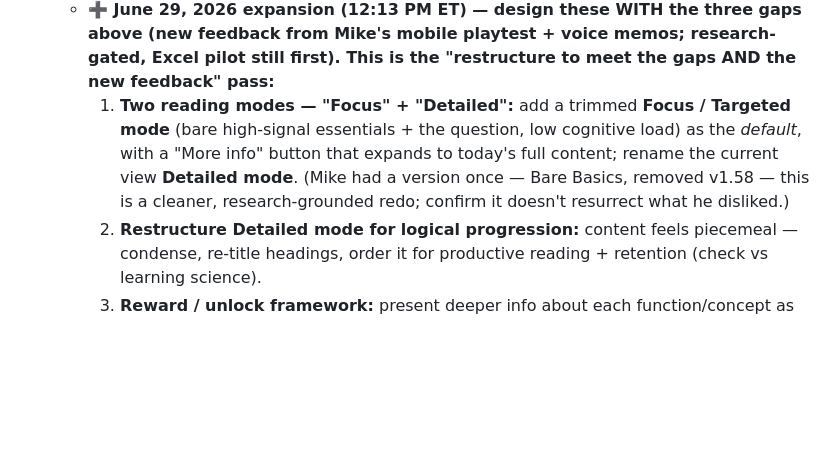
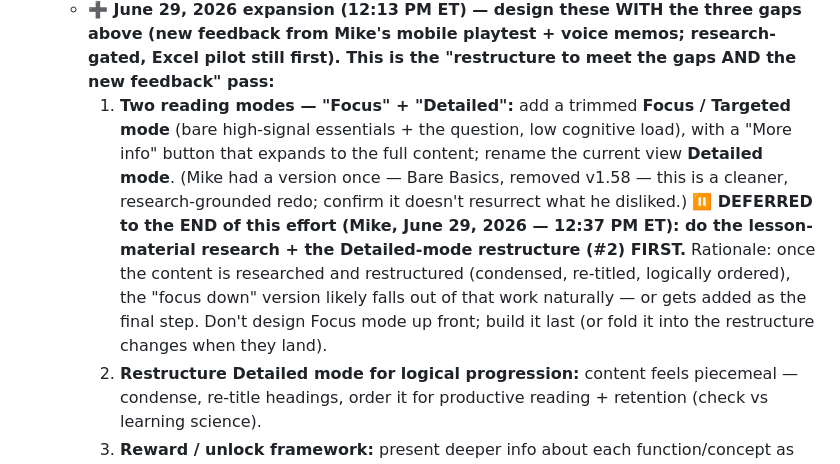
Before and after one commit to michaelnocito/analyst-prep-kit, a Markdown page: ROADMAP.md, the part around the change. Rendered like a GitHub page; blank space fills up the shorter version.

Commit message:
roadmap: defer Focus mode to end of learning-science effort (research + restructure Detailed mode first)

```diff
--- a/ROADMAP.md
+++ b/ROADMAP.md
@@ -303,7 +303,7 @@ _(GR-H shipped June 12, 2026 (v1.54.1) — root cause was the top-anchored toast
   - _Est. effort:_ Large (multi-system refactor: lesson data, drill rendering, hint logic). 60–80 hours for Excel pilot.
   - _Reference:_ Gap analysis + roadmap = `/sql-quest-learning-science-review.md` (session June 28, 2026). Gaps: Spaced retrieval (1/5), Retrieval practice (2/5), Help escalation (1/5) — these are the movers.
   - **➕ June 29, 2026 expansion (12:13 PM ET) — design these WITH the three gaps above (new feedback from Mike's mobile playtest + voice memos; research-gated, Excel pilot still first). This is the "restructure to meet the gaps AND the new feedback" pass:**
-    1. **Two reading modes — "Focus" + "Detailed":** add a trimmed **Focus / Targeted mode** (bare high-signal essentials + the question, low cognitive load) as the *default*, with a "More info" button that expands to today's full content; rename the current view **Detailed mode**. (Mike had a version once — Bare Basics, removed v1.58 — this is a cleaner, research-grounded redo; confirm it doesn't resurrect what he disliked.)
+    1. **Two reading modes — "Focus" + "Detailed":** add a trimmed **Focus / Targeted mode** (bare high-signal essentials + the question, low cognitive load), with a "More info" button that expands to the full content; rename the current view **Detailed mode**. (Mike had a version once — Bare Basics, removed v1.58 — this is a cleaner, research-grounded redo; confirm it doesn't resurrect what he disliked.) **⏸️ DEFERRED to the END of this effort (Mike, June 29, 2026 — 12:37 PM ET): do the lesson-material research + the Detailed-mode restructure (#2) FIRST.** Rationale: once the content is researched and restructured (condensed, re-titled, logically ordered), the "focus down" version likely falls out of that work naturally — or gets added as the final step. Don't design Focus mode up front; build it last (or fold it into the restructure changes when they land).
     2. **Restructure Detailed mode for logical progression:** content feels piecemeal — condense, re-title headings, order it for productive reading + retention (check vs learning science).
     3. **Reward / unlock framework:** present deeper info about each function/concept as something you *unlock* (Codecademy/Mimo feel) — a short "mini story" per function instead of an outline info-dump; unlocking = a motivating reward.
     4. **Elevate practice → "practice-unlocks-knowledge":** actually writing the formula/query (today's quiet "Practice this") deserves a bigger role. Sequence practice modes — basic question → Parsons (put-in-order) → fill-the-blank/MC — so each unlocks a different piece of the concept. Research the loop's viability + fun first.
```
